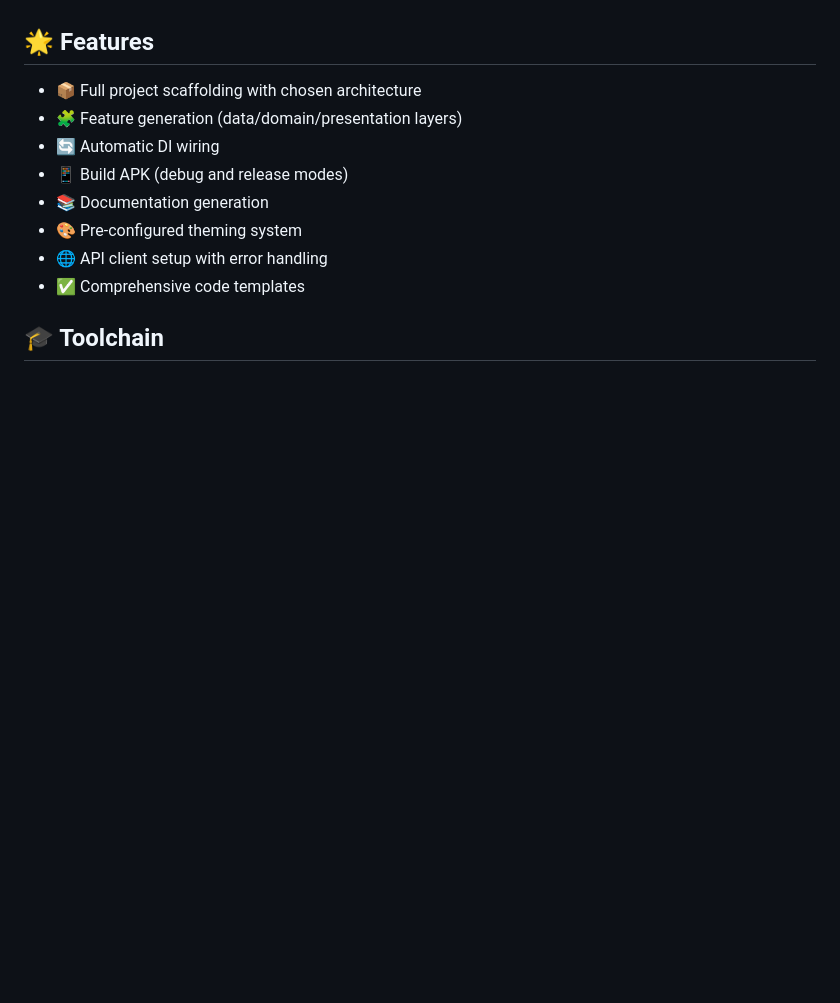
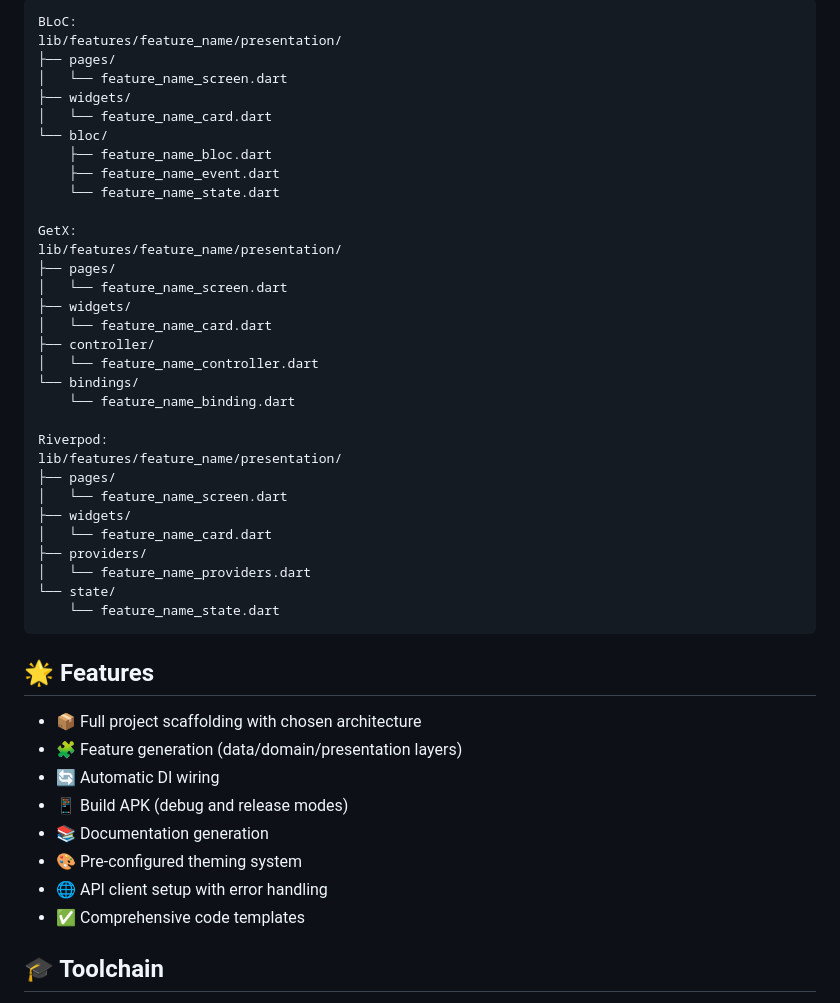
Before and after one commit to asmfahim1/ARCLE, a Markdown page: README.md, the part around one of its changes. Rendered like a GitHub page; blank space fills up the shorter version.

````diff
--- a/README.md
+++ b/README.md
@@ -234,3 +309,37 @@ my_awesome_app/
+```
+BLoC:
+lib/features/feature_name/presentation/
+├── pages/
+│   └── feature_name_screen.dart
+├── widgets/
+│   └── feature_name_card.dart
+└── bloc/
+    ├── feature_name_bloc.dart
+    ├── feature_name_event.dart
+    └── feature_name_state.dart
+
+GetX:
+lib/features/feature_name/presentation/
+├── pages/
+│   └── feature_name_screen.dart
+├── widgets/
+│   └── feature_name_card.dart
+├── controller/
+│   └── feature_name_controller.dart
+└── bindings/
+    └── feature_name_binding.dart
+
+Riverpod:
+lib/features/feature_name/presentation/
+├── pages/
+│   └── feature_name_screen.dart
+├── widgets/
+│   └── feature_name_card.dart
+├── providers/
+│   └── feature_name_providers.dart
+└── state/
+    └── feature_name_state.dart
+```
 
 ## 🌟 Features
 
````
Also changed, not shown: other parts of README.md (+118 -43 lines).
